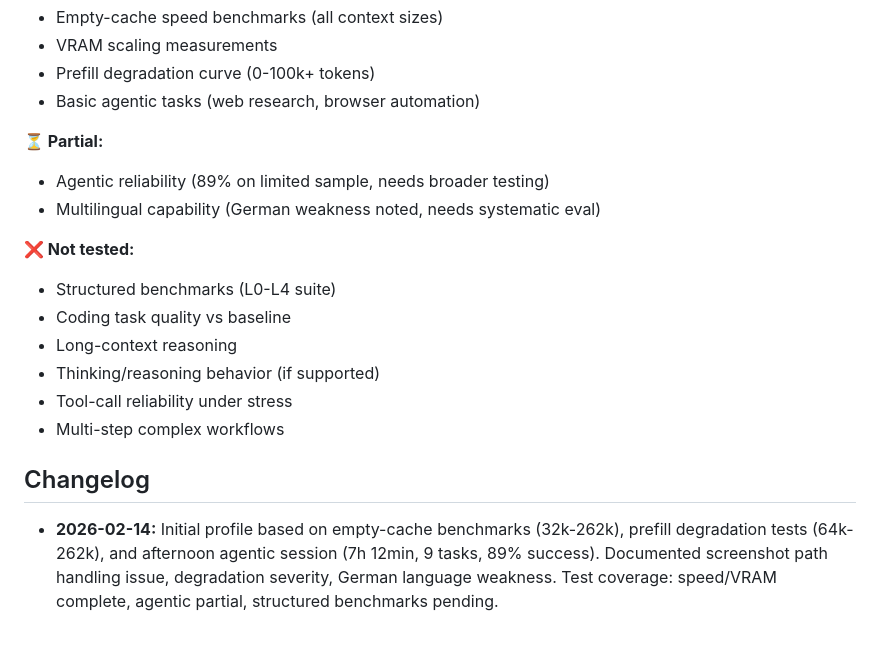
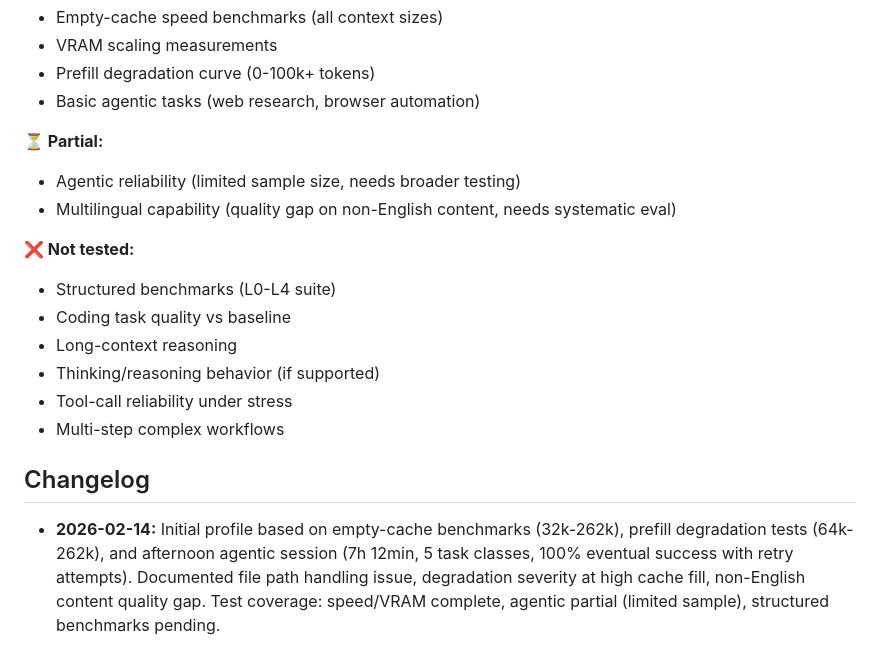
Before and after one commit to githabideri/llmlab, a Markdown page: models/qwen3-coder-next-reap-40b-a3b-iq3m.md, the part around one of its changes. GitHub-like rendering.

```diff
--- a/models/qwen3-coder-next-reap-40b-a3b-iq3m.md
+++ b/models/qwen3-coder-next-reap-40b-a3b-iq3m.md
@@ -238,8 +233,8 @@ llama-server \
 - Basic agentic tasks (web research, browser automation)
 
 **⏳ Partial:**
-- Agentic reliability (89% on limited sample, needs broader testing)
-- Multilingual capability (German weakness noted, needs systematic eval)
+- Agentic reliability (limited sample size, needs broader testing)
+- Multilingual capability (quality gap on non-English content, needs systematic eval)
 
 **❌ Not tested:**
 - Structured benchmarks (L0-L4 suite)
@@ -251,4 +246,4 @@ llama-server \
 
 ## Changelog
 
-- **2026-02-14:** Initial profile based on empty-cache benchmarks (32k-262k), prefill degradation tests (64k-262k), and afternoon agentic session (7h 12min, 9 tasks, 89% success). Documented screenshot path handling issue, degradation severity, German language weakness. Test coverage: speed/VRAM complete, agentic partial, structured benchmarks pending.
+- **2026-02-14:** Initial profile based on empty-cache benchmarks (32k-262k), prefill degradation tests (64k-262k), and afternoon agentic session (7h 12min, 5 task classes, 100% eventual success with retry attempts). Documented file path handling issue, degradation severity at high cache fill, non-English content quality gap. Test coverage: speed/VRAM complete, agentic partial (limited sample), structured benchmarks pending.
```
Also changed, not shown: other parts of models/qwen3-coder-next-reap-40b-a3b-iq3m.md (+24 -29 lines).
